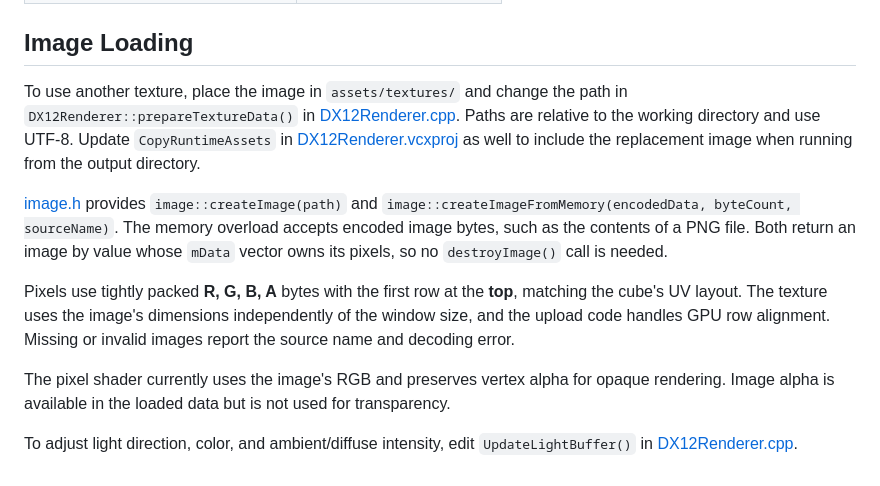
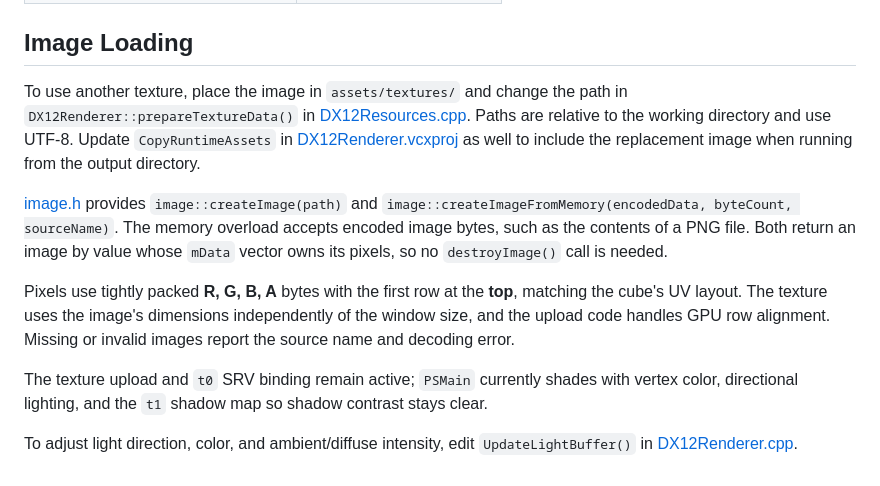
Before and after one commit to IvenSong/DX12Renderer, a Markdown page: README.md, the part around one of its changes. Drawn GitHub-style.

```diff
--- a/README.md
+++ b/README.md
@@ -43,12 +46,12 @@ Keep the debugger's working directory set to `$(ProjectDir)` (configured in the
 
 ## Image Loading
 
-To use another texture, place the image in `assets/textures/` and change the path in `DX12Renderer::prepareTextureData()` in [DX12Renderer.cpp](Renderer/DX12Renderer.cpp). Paths are relative to the working directory and use UTF-8. Update `CopyRuntimeAssets` in [DX12Renderer.vcxproj](DX12Renderer.vcxproj) as well to include the replacement image when running from the output directory.
+To use another texture, place the image in `assets/textures/` and change the path in `DX12Renderer::prepareTextureData()` in [DX12Resources.cpp](Renderer/DX12Resources.cpp). Paths are relative to the working directory and use UTF-8. Update `CopyRuntimeAssets` in [DX12Renderer.vcxproj](DX12Renderer.vcxproj) as well to include the replacement image when running from the output directory.
 
 [image.h](Application/image.h) provides `image::createImage(path)` and `image::createImageFromMemory(encodedData, byteCount, sourceName)`. The memory overload accepts encoded image bytes, such as the contents of a PNG file. Both return an image by value whose `mData` vector owns its pixels, so no `destroyImage()` call is needed.
 
 Pixels use tightly packed **R, G, B, A** bytes with the first row at the **top**, matching the cube's UV layout. The texture uses the image's dimensions independently of the window size, and the upload code handles GPU row alignment. Missing or invalid images report the source name and decoding error.
 
-The pixel shader currently uses the image's RGB and preserves vertex alpha for opaque rendering. Image alpha is available in the loaded data but is not used for transparency.
+The texture upload and `t0` SRV binding remain active; `PSMain` currently shades with vertex color, directional lighting, and the `t1` shadow map so shadow contrast stays clear.
 
 To adjust light direction, color, and ambient/diffuse intensity, edit `UpdateLightBuffer()` in [DX12Renderer.cpp](Renderer/DX12Renderer.cpp).
```
Also changed, not shown: other parts of README.md (+14 -11 lines), assets/image-20261124135157424.png (added), 11 other files.
